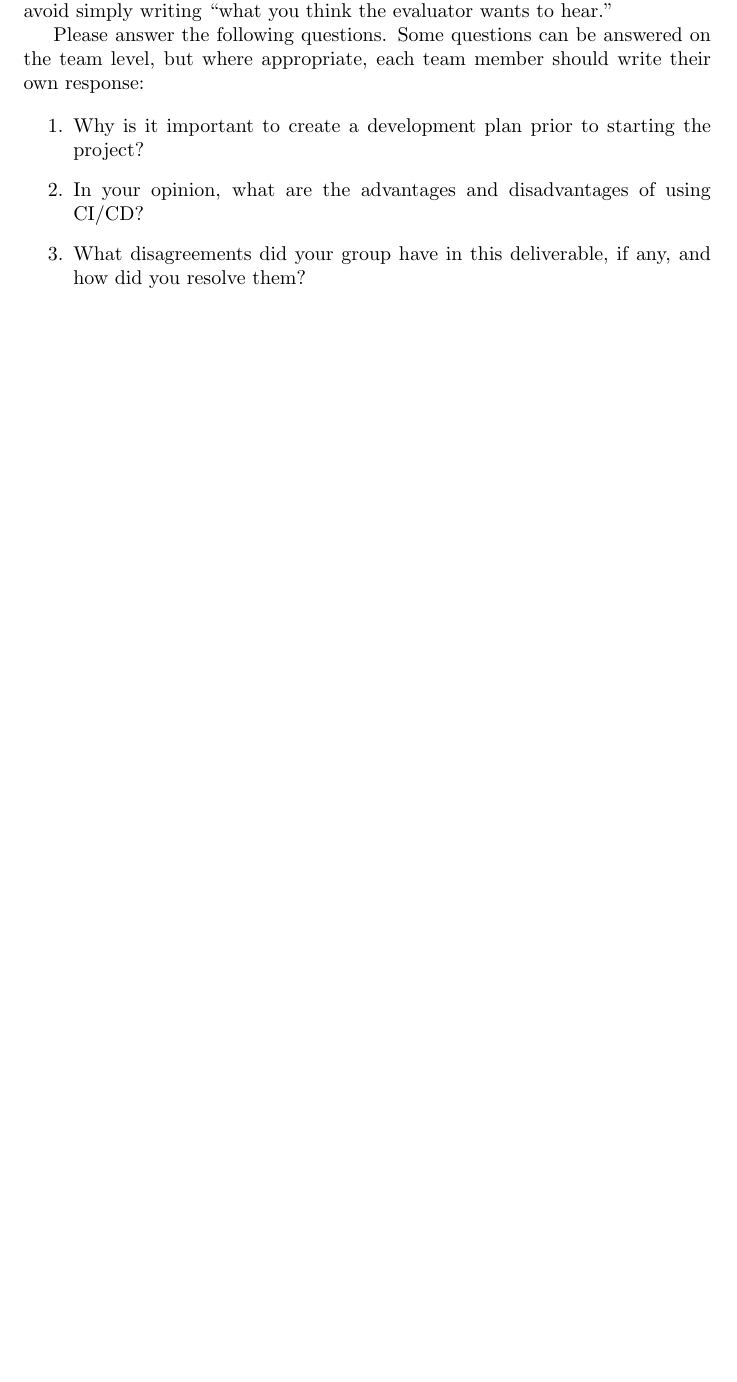
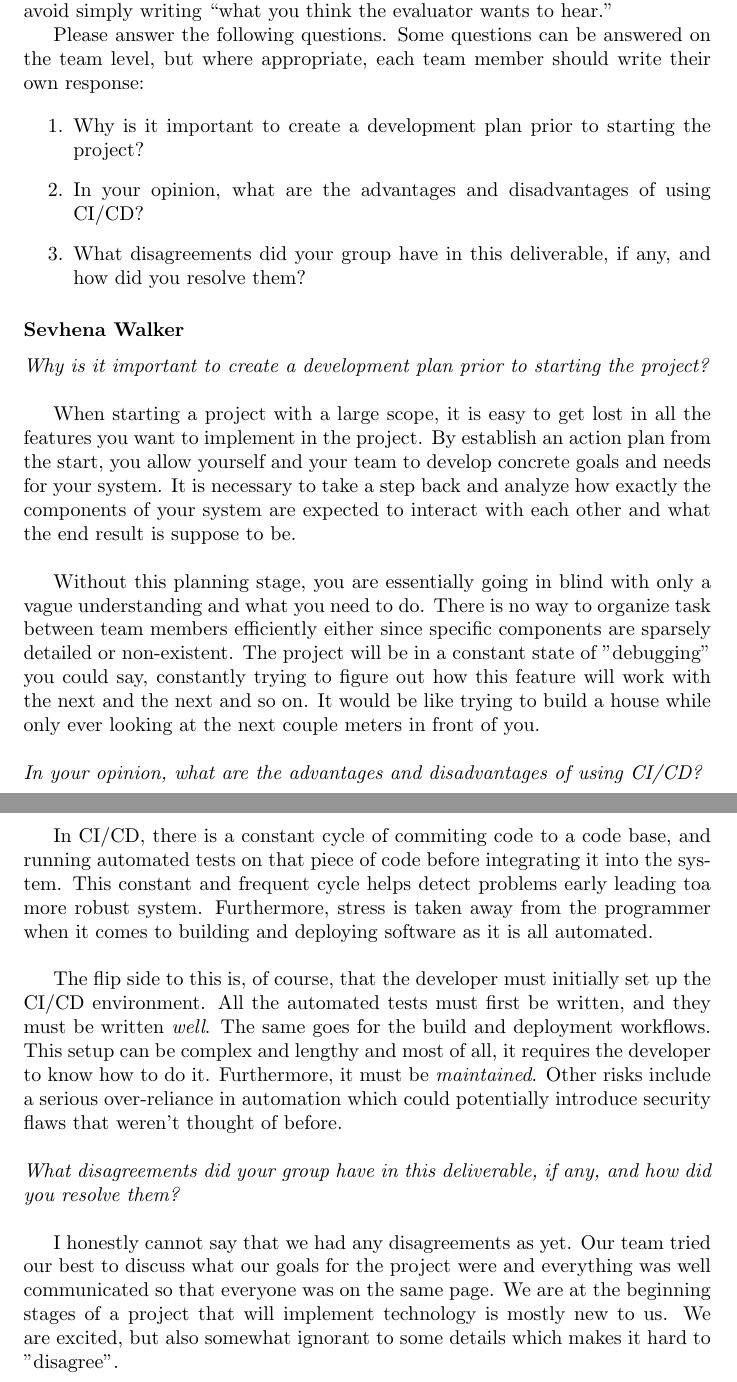
Before and after one commit to ssm-lab/capstone--source-code-optimizer, a LaTeX document (docs/DevelopmentPlan/DevelopmentPlan.tex): part of page 6 of 8 before the commit and two parts of pages 6 and 7 of 9 after it, the two joined at a grey line, cut so that both start at the same text, the shorter picture padded with empty space. Compiled offline with pdfLaTeX.

Commit message:
add sevhena's reflection

```diff
--- a/docs/DevelopmentPlan/DevelopmentPlan.tex
+++ b/docs/DevelopmentPlan/DevelopmentPlan.tex
@@ -189,6 +189,23 @@ Topics to discuss include the following:
     and how did you resolve them?
 \end{enumerate}
 
+\subsubsection*{Sevhena Walker}
+\textit{Why is it important to create a development plan prior to starting the project?} \\
+
+When starting a project with a large scope, it is easy to get lost in all the features you want to implement in the project. By establish an action plan from the start, you allow yourself and your team to develop concrete goals and needs for your system. It is necessary to take a step back and analyze how exactly the components of your system are expected to interact with each other and what the end result is suppose to be.\\
+
+Without this planning stage, you are essentially going in blind with only a vague understanding and what you need to do. There is no way to organize task between team members efficiently either since specific components are sparsely detailed or non-existent. The project will be in a constant state of "debugging" you could say, constantly trying to figure out how this feature will work with the next and the next and so on. It would be like trying to build a house while only ever looking at the next couple meters in front of you. \\
+
+\noindent{\textit{In your opinion, what are the advantages and disadvantages of using CI/CD?}} \\
+
+In CI/CD, there is a constant cycle of commiting code to a code base, and running automated tests on that piece of code before integrating it into the system. This constant and frequent cycle helps detect problems early leading toa more robust system. Furthermore, stress is taken away from the programmer when it comes to building and deploying software as it is all automated.\\
+
+The flip side to this is, of course, that the developer must initially set up the CI/CD environment. All the automated tests must first be written, and they must be written \textit{well}. The same goes for the build and deployment workflows. This setup can be complex and lengthy and most of all, it requires the developer to know how to do it. Furthermore, it must be \textit{maintained}. Other risks include a serious over-reliance in automation which could potentially introduce security flaws that weren't thought of before.\\
+
+\noindent{\textit{What disagreements did your group have in this deliverable, if any, and how did you resolve them?}} \\
+
+I honestly cannot say that we had any disagreements as yet. Our team tried our best to discuss what our goals for the project were and everything was well communicated so that everyone was on the same page. We are at the beginning stages of a project that will implement technology is mostly new to us. We are excited, but also somewhat ignorant to some details which makes it hard to "disagree".
+
 \newpage{}
 
 \section*{Appendix --- Team Charter}
```
Also changed, not shown: docs/DevelopmentPlan/DevelopmentPlan.pdf, docs/DevelopmentPlan/DevelopmentPlan.tex (2 more changed lines).
